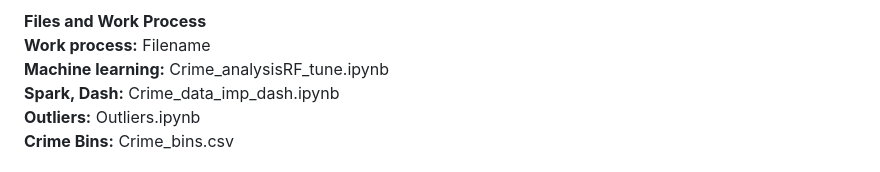
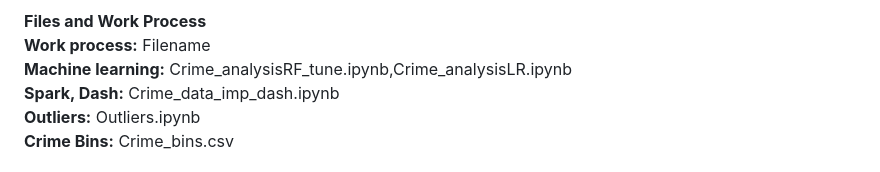
Before and after one commit to haritha3679/We-R-No-Angels, a Markdown page: README.md, the part around the change. Rendered like a GitHub page.

```diff
--- a/README.md
+++ b/README.md
@@ -37,7 +37,7 @@ We performed data cleaning, tuning, and binning by crime type to prepare the dat
 
 <strong>Files and Work Process</strong><br>
 <strong>Work process:</strong> Filename<br>
-<strong>Machine learning:</strong> Crime_analysisRF_tune.ipynb<br>
+<strong>Machine learning:</strong> Crime_analysisRF_tune.ipynb,Crime_analysisLR.ipynb<br>
 <strong>Spark, Dash:</strong>  Crime_data_imp_dash.ipynb<br>
 <strong>Outliers:</strong> Outliers.ipynb<br>
 <strong>Crime Bins:</strong> Crime_bins.csv<br>
```
